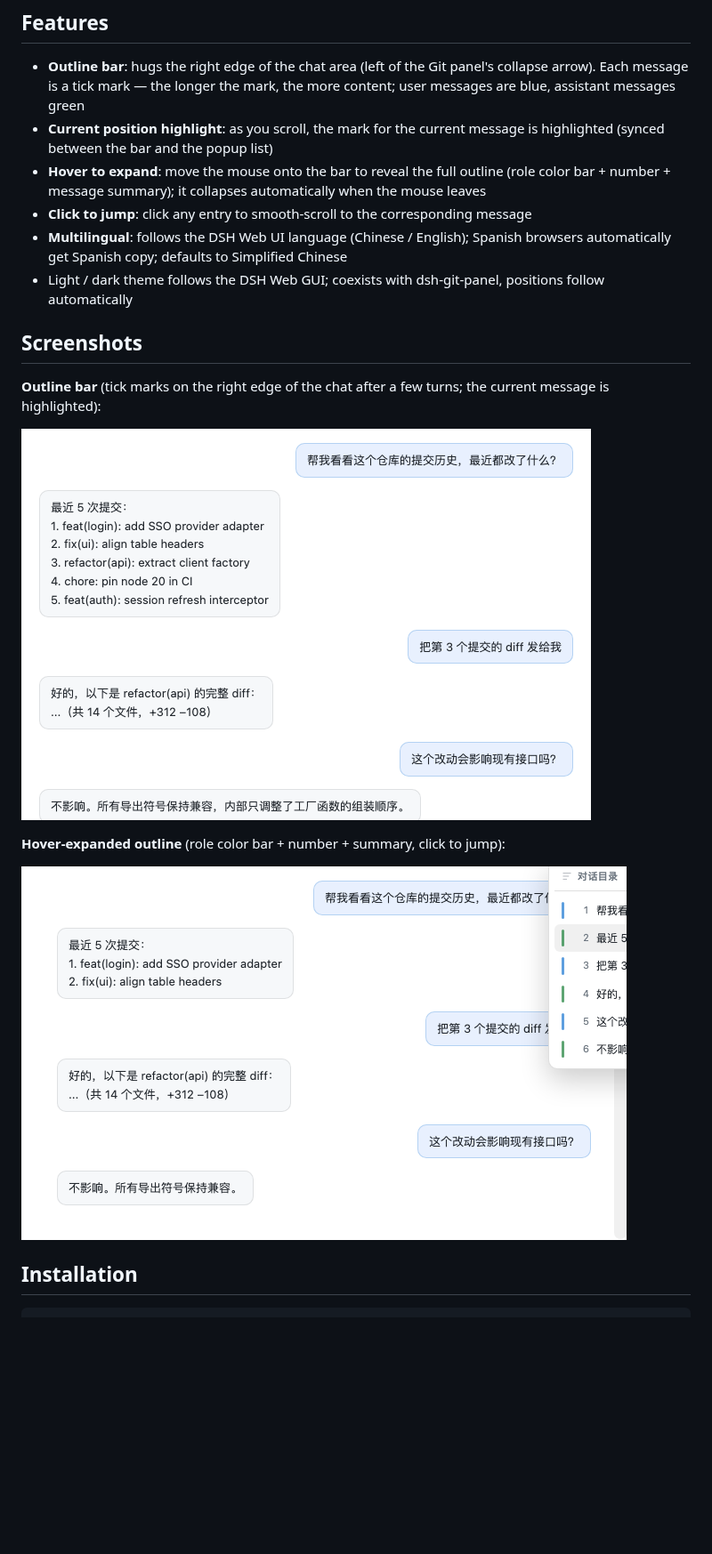
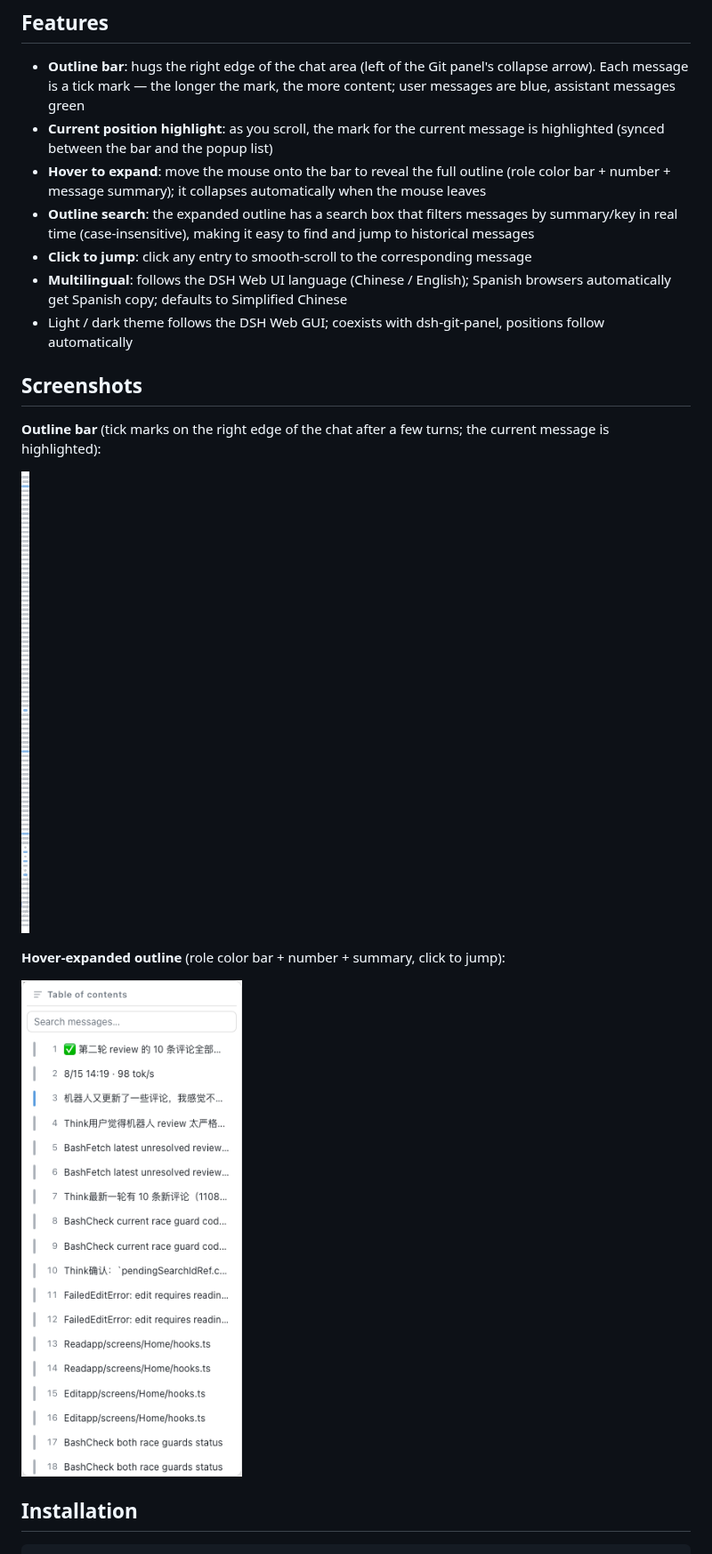
Before and after one commit to a792883583/dsh-chat-toc, a Markdown page: README.en.md, the part around the change. Shown at 89% size. Rendered like a GitHub page; pictures changed too: docs/toc-bar.png, docs/toc-pop.png; blank space fills up the shorter version.

```diff
--- a/README.en.md
+++ b/README.en.md
@@ -9,6 +9,7 @@ A chat table-of-contents plugin for the DSH Web GUI: a book-style outline bar on
 - **Outline bar**: hugs the right edge of the chat area (left of the Git panel's collapse arrow). Each message is a tick mark — the longer the mark, the more content; user messages are blue, assistant messages green
 - **Current position highlight**: as you scroll, the mark for the current message is highlighted (synced between the bar and the popup list)
 - **Hover to expand**: move the mouse onto the bar to reveal the full outline (role color bar + number + message summary); it collapses automatically when the mouse leaves
+- **Outline search**: the expanded outline has a search box that filters messages by summary/key in real time (case-insensitive), making it easy to find and jump to historical messages
 - **Click to jump**: click any entry to smooth-scroll to the corresponding message
 - **Multilingual**: follows the DSH Web UI language (Chinese / English); Spanish browsers automatically get Spanish copy; defaults to Simplified Chinese
 - Light / dark theme follows the DSH Web GUI; coexists with dsh-git-panel, positions follow automatically
```
Also changed, not shown: README.es.md (+1 -0 lines), 1 other file.
